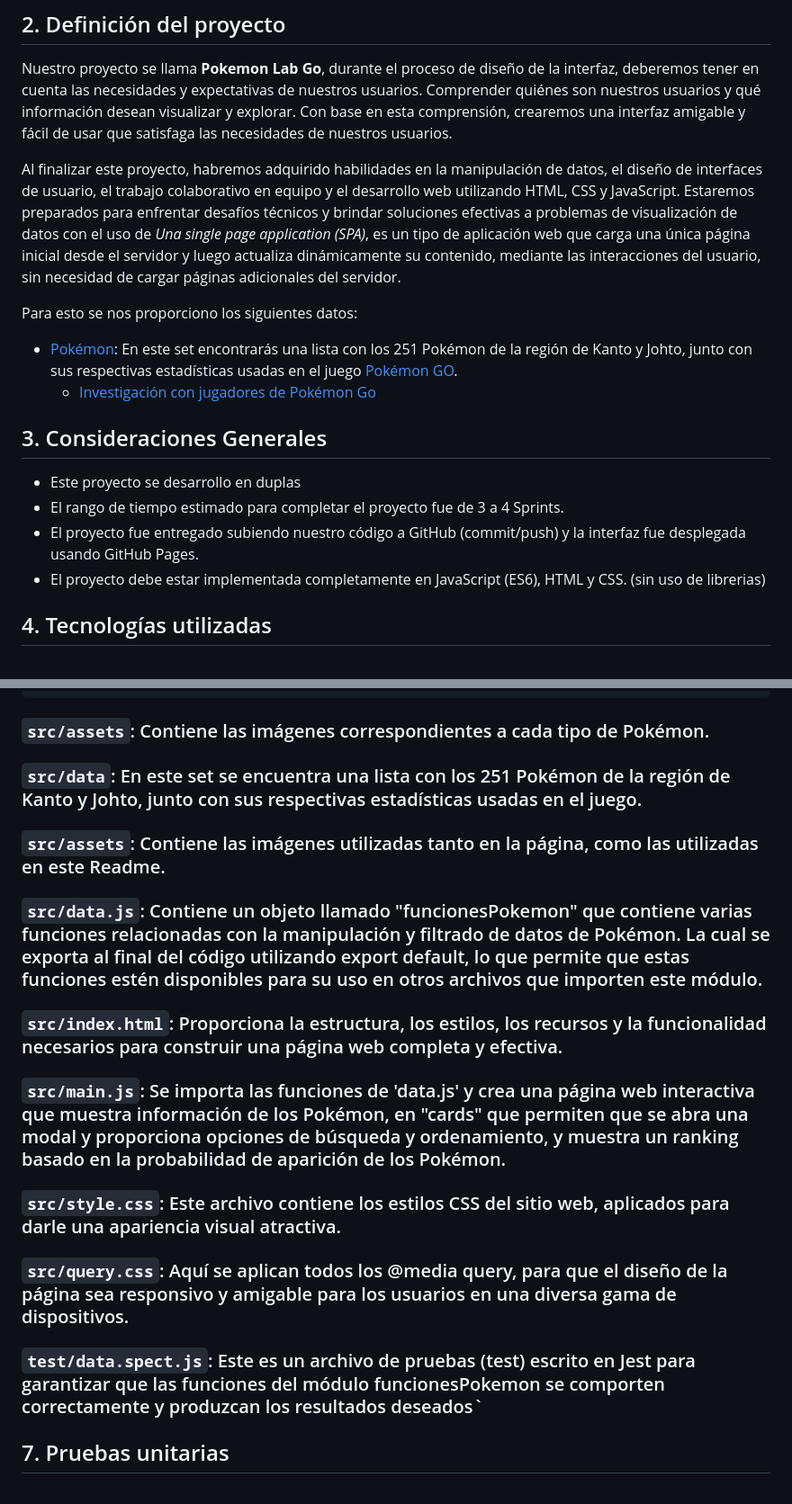
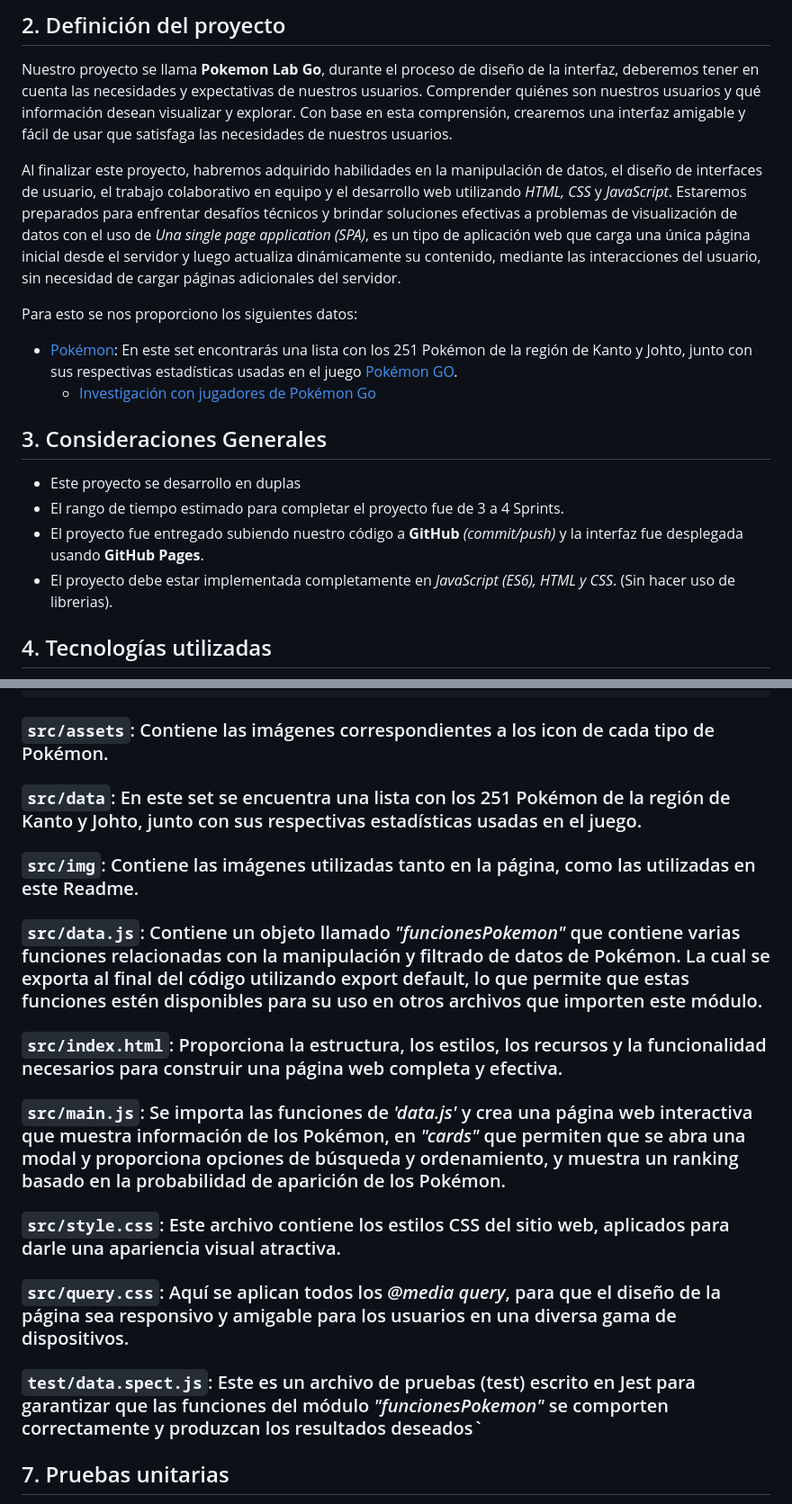
Before and after one commit to Laboratoria/DEV009-data-lovers, a Markdown page: README.md, 2 parts joined by grey strips. Shown at 90% size. GitHub-like rendering.

Commit message:
se corrigen errores de redacción

````diff
--- a/README.md
+++ b/README.md
@@ -22,7 +22,7 @@ El objetivo de este proyecto es adquirir conocimientos en la manipulación de da
 
 Nuestro proyecto se llama **Pokemon Lab Go**, durante el proceso de diseño de la interfaz, deberemos tener en cuenta las necesidades y expectativas de nuestros usuarios. Comprender quiénes son nuestros usuarios y qué información desean visualizar y explorar. Con base en esta comprensión, crearemos una interfaz amigable y fácil de usar que satisfaga las necesidades de nuestros usuarios.
 
-Al finalizar este proyecto, habremos adquirido habilidades en la manipulación de datos, el diseño de interfaces de usuario, el trabajo colaborativo en equipo y el desarrollo web utilizando HTML, CSS y JavaScript. Estaremos preparados para enfrentar desafíos técnicos y brindar soluciones efectivas a problemas de visualización de datos con el uso de _Una single page application (SPA)_, es un tipo de aplicación web que carga una única página inicial desde el servidor y luego actualiza dinámicamente su contenido, mediante las interacciones del usuario, sin necesidad de cargar páginas adicionales del servidor.
+Al finalizar este proyecto, habremos adquirido habilidades en la manipulación de datos, el diseño de interfaces de usuario, el trabajo colaborativo en equipo y el desarrollo web utilizando _HTML, CSS_ y _JavaScript_. Estaremos preparados para enfrentar desafíos técnicos y brindar soluciones efectivas a problemas de visualización de datos con el uso de _Una single page application (SPA)_, es un tipo de aplicación web que carga una única página inicial desde el servidor y luego actualiza dinámicamente su contenido, mediante las interacciones del usuario, sin necesidad de cargar páginas adicionales del servidor.
 
 Para esto se nos proporciono los siguientes datos:
 
@@ -35,8 +35,8 @@ Para esto se nos proporciono los siguientes datos:
 
 * Este proyecto se desarrollo en duplas
 * El rango de tiempo estimado para completar el proyecto fue de 3 a 4 Sprints.
-* El proyecto fue entregado subiendo nuestro código a GitHub (commit/push) y la interfaz fue desplegada usando GitHub Pages.
-* El proyecto debe estar implementada completamente en JavaScript (ES6), HTML y CSS. (sin uso de librerias)
+* El proyecto fue entregado subiendo nuestro código a **GitHub** _(commit/push)_ y la interfaz fue desplegada usando **GitHub Pages**.
+* El proyecto debe estar implementada completamente en _JavaScript (ES6), HTML y CSS_. (Sin hacer uso de librerias).
 
 ## 4. Tecnologías utilizadas
 
@@ -153,22 +153,22 @@ El proyecto está organizado de la siguiente manera:
    └── data.spec.js
 ```
 
-### `src/assets`: Contiene las imágenes correspondientes a cada tipo de Pokémon.
+### `src/assets`: Contiene las imágenes correspondientes a los icon de cada tipo de Pokémon.
 
 ### `src/data`: En este set se encuentra una lista con los 251 Pokémon de la región de Kanto y Johto, junto con sus respectivas estadísticas usadas en el juego.
 
-### `src/assets`: Contiene las imágenes utilizadas tanto en la página, como las utilizadas en este Readme.
+### `src/img`: Contiene las imágenes utilizadas tanto en la página, como las utilizadas en este Readme.
 
-### `src/data.js`: Contiene un objeto llamado "funcionesPokemon" que contiene varias funciones relacionadas con la manipulación y filtrado de datos de Pokémon. La cual se exporta al final del código utilizando export default, lo que permite que estas funciones estén disponibles para su uso en otros archivos que importen este módulo.
+### `src/data.js`: Contiene un objeto llamado _"funcionesPokemon"_ que contiene varias funciones relacionadas con la manipulación y filtrado de datos de Pokémon. La cual se exporta al final del código utilizando export default, lo que permite que estas funciones estén disponibles para su uso en otros archivos que importen este módulo.
 ### `src/index.html`: Proporciona la estructura, los estilos, los recursos y la funcionalidad necesarios para construir una página web completa y efectiva.
 
-### `src/main.js`: Se importa las funciones de 'data.js' y crea una página web interactiva que muestra información de los Pokémon, en "cards" que permiten que se abra una modal y proporciona opciones de búsqueda y ordenamiento, y muestra un ranking basado en la probabilidad de aparición de los Pokémon.
+### `src/main.js`: Se importa las funciones de _'data.js'_ y crea una página web interactiva que muestra información de los Pokémon, en _"cards"_ que permiten que se abra una modal y proporciona opciones de búsqueda y ordenamiento, y muestra un ranking basado en la probabilidad de aparición de los Pokémon.
 
 ### `src/style.css`: Este archivo contiene los estilos CSS del sitio web, aplicados para darle una apariencia visual atractiva.
 
-### `src/query.css`: Aquí se aplican todos los @media query, para que el diseño de la página sea responsivo y amigable para los usuarios en una diversa gama de dispositivos.
+### `src/query.css`: Aquí se aplican todos los _@media query_, para que el diseño de la página sea responsivo y amigable para los usuarios en una diversa gama de dispositivos.
 
-### `test/data.spect.js`: Este es un archivo de pruebas (test) escrito en Jest para garantizar que las funciones del módulo funcionesPokemon se comporten correctamente y produzcan los resultados deseados`
+### `test/data.spect.js`: Este es un archivo de pruebas (test) escrito en Jest para garantizar que las funciones del módulo _"funcionesPokemon"_ se comporten correctamente y produzcan los resultados deseados`
 
 ## 7. Pruebas unitarias
 
````
Also changed, not shown: other parts of README.md (+5 -5 lines).
